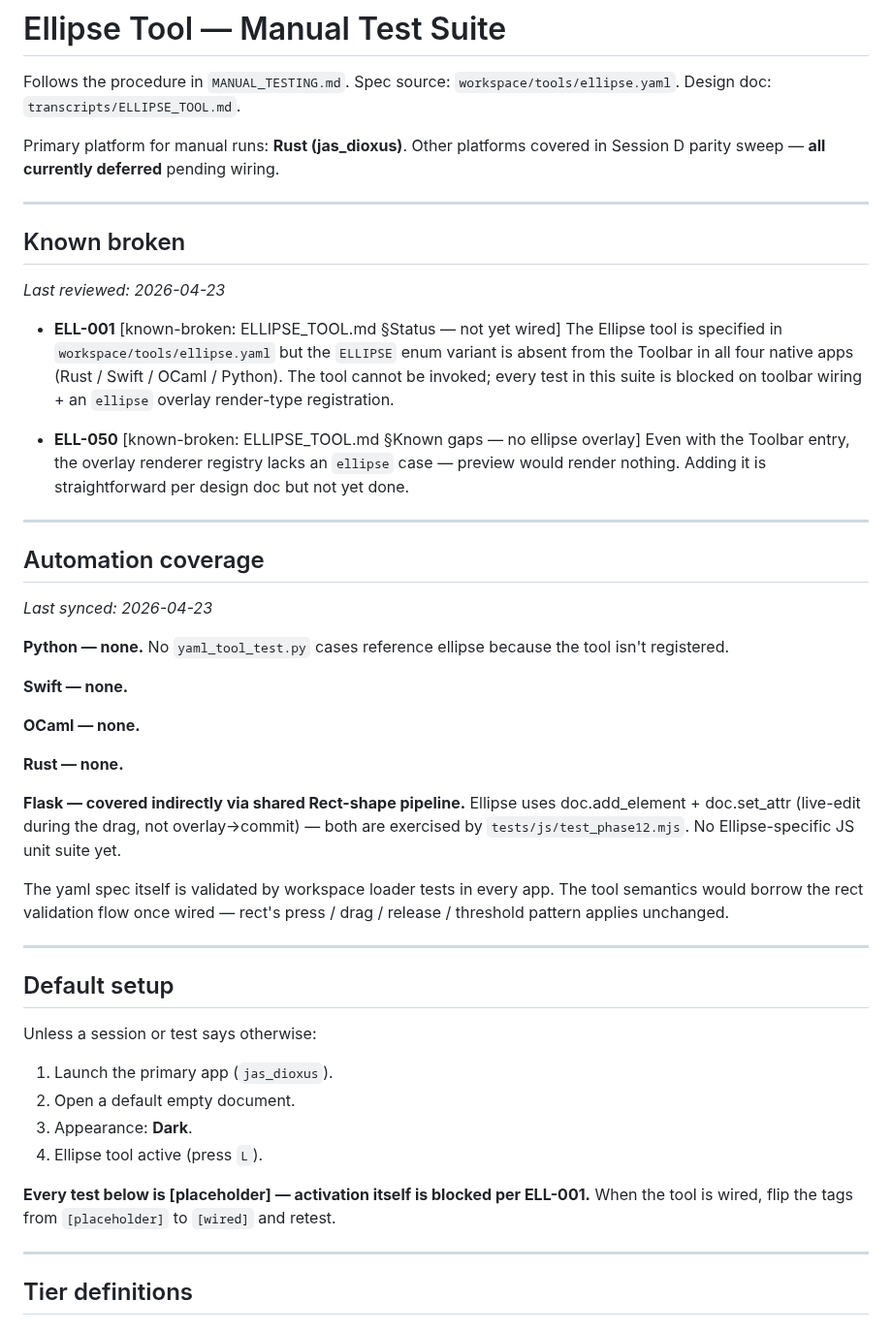
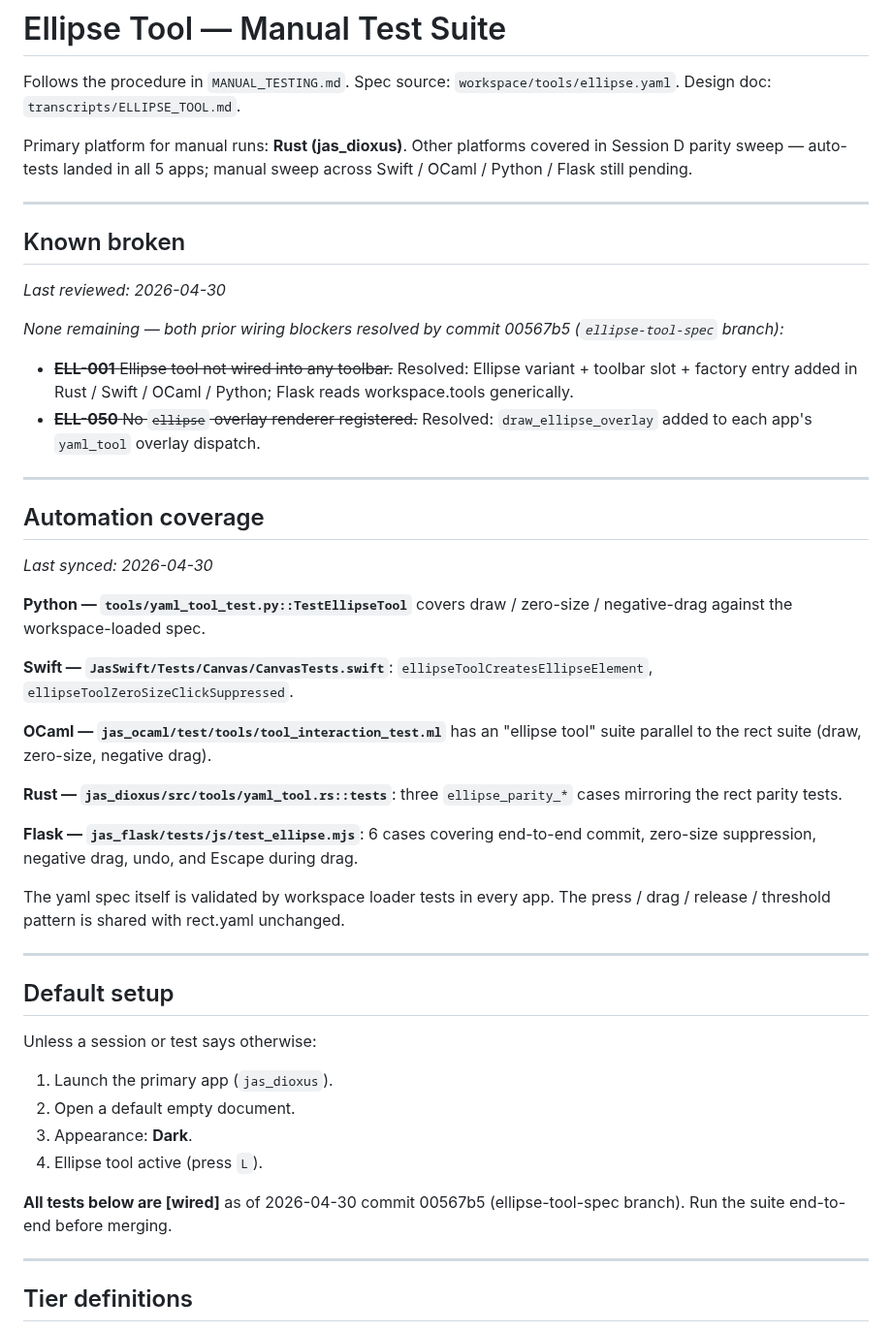
Before and after one commit to jyh/jas, a Markdown page: transcripts/ELLIPSE_TOOL_TESTS.md, the part around one of its changes. Shown at 97% size. GitHub-like rendering.

```diff
--- a/transcripts/ELLIPSE_TOOL_TESTS.md
+++ b/transcripts/ELLIPSE_TOOL_TESTS.md
@@ -5,51 +5,51 @@ Follows the procedure in `MANUAL_TESTING.md`. Spec source:
 `transcripts/ELLIPSE_TOOL.md`.
 
 Primary platform for manual runs: **Rust (jas_dioxus)**. Other platforms
-covered in Session D parity sweep — **all currently deferred** pending
-wiring.
+covered in Session D parity sweep — auto-tests landed in all 5 apps;
+manual sweep across Swift / OCaml / Python / Flask still pending.
 
 ---
 
 ## Known broken
 
-_Last reviewed: 2026-04-23_
+_Last reviewed: 2026-04-30_
 
-- **ELL-001** [known-broken: ELLIPSE_TOOL.md §Status — not yet wired]
-  The Ellipse tool is specified in `workspace/tools/ellipse.yaml` but
-  the `ELLIPSE` enum variant is absent from the Toolbar in all four
-  native apps (Rust / Swift / OCaml / Python). The tool cannot be
-  invoked; every test in this suite is blocked on toolbar wiring + an
-  `ellipse` overlay render-type registration.
+_None remaining — both prior wiring blockers resolved by commit
+00567b5 (`ellipse-tool-spec` branch):_
 
-- **ELL-050** [known-broken: ELLIPSE_TOOL.md §Known gaps — no ellipse
-  overlay] Even with the Toolbar entry, the overlay renderer registry
-  lacks an `ellipse` case — preview would render nothing. Adding it is
-  straightforward per design doc but not yet done.
+- ~~**ELL-001** Ellipse tool not wired into any toolbar.~~ Resolved:
+  Ellipse variant + toolbar slot + factory entry added in Rust /
+  Swift / OCaml / Python; Flask reads workspace.tools generically.
+- ~~**ELL-050** No `ellipse` overlay renderer registered.~~ Resolved:
+  `draw_ellipse_overlay` added to each app's `yaml_tool` overlay
+  dispatch.
 
 ---
 
 ## Automation coverage
 
-_Last synced: 2026-04-23_
+_Last synced: 2026-04-30_
 
-**Python — none.** No `yaml_tool_test.py` cases reference ellipse
-because the tool isn't registered.
+**Python — `tools/yaml_tool_test.py::TestEllipseTool`** covers
+draw / zero-size / negative-drag against the workspace-loaded spec.
 
-**Swift — none.**
+**Swift — `JasSwift/Tests/Canvas/CanvasTests.swift`**:
+`ellipseToolCreatesEllipseElement`, `ellipseToolZeroSizeClickSuppressed`.
 
-**OCaml — none.**
+**OCaml — `jas_ocaml/test/tools/tool_interaction_test.ml`** has an
+"ellipse tool" suite parallel to the rect suite (draw, zero-size,
+negative drag).
 
-**Rust — none.**
+**Rust — `jas_dioxus/src/tools/yaml_tool.rs::tests`**: three
+`ellipse_parity_*` cases mirroring the rect parity tests.
 
-**Flask — covered indirectly via shared Rect-shape pipeline.**
-Ellipse uses doc.add_element + doc.set_attr (live-edit during the
-drag, not overlay→commit) — both are exercised by
-`tests/js/test_phase12.mjs`. No Ellipse-specific JS unit suite yet.
+**Flask — `jas_flask/tests/js/test_ellipse.mjs`**: 6 cases covering
+end-to-end commit, zero-size suppression, negative drag, undo, and
+Escape during drag.
 
 The yaml spec itself is validated by workspace loader tests in every
-app. The tool semantics would borrow the rect validation flow once
-wired — rect's press / drag / release / threshold pattern applies
-unchanged.
+app. The press / drag / release / threshold pattern is shared with
+rect.yaml unchanged.
 
 ---
 
@@ -62,9 +62,8 @@ Unless a session or test says otherwise:
 3. Appearance: **Dark**.
 4. Ellipse tool active (press `L`).
 
-**Every test below is [placeholder] — activation itself is blocked per
-ELL-001.** When the tool is wired, flip the tags from `[placeholder]`
-to `[wired]` and retest.
+**All tests below are [wired]** as of 2026-04-30 commit 00567b5
+(ellipse-tool-spec branch). Run the suite end-to-end before merging.
 
 ---
 
```
Also changed, not shown: other parts of transcripts/ELLIPSE_TOOL_TESTS.md (+26 -28 lines).
